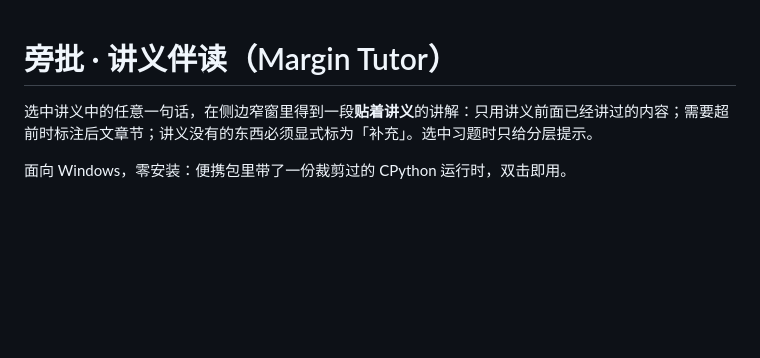
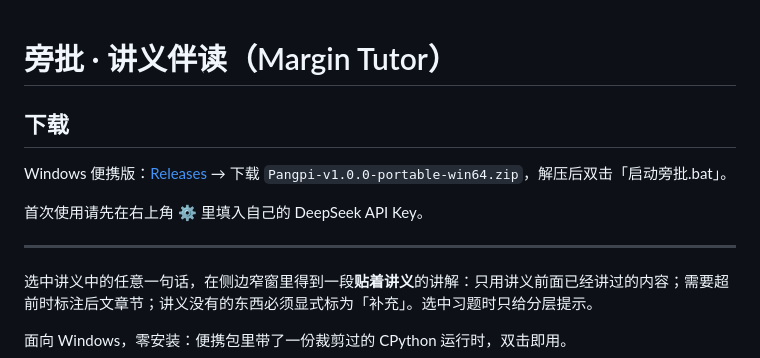
Before and after one commit to LovableWind/Text-Tutor, a Markdown page: README.md, the part around the change. Drawn GitHub-style; blank space fills up the shorter version.

Commit message:
docs: 添加下载入口

```diff
--- a/README.md
+++ b/README.md
@@ -1,4 +1,12 @@
 # 旁批 · 讲义伴读（Margin Tutor）
+
+## 下载
+
+Windows 便携版：[Releases](https://github.com/LovableWind/Text-Tutor/releases/latest) → 下载 `Pangpi-v1.0.0-portable-win64.zip`，解压后双击「启动旁批.bat」。
+
+首次使用请先在右上角 ⚙ 里填入自己的 DeepSeek API Key。
+
+---
 
 选中讲义中的任意一句话，在侧边窄窗里得到一段**贴着讲义**的讲解：只用讲义前面已经讲过的内容；需要超前时标注后文章节；讲义没有的东西必须显式标为「补充」。选中习题时只给分层提示。
 
```
